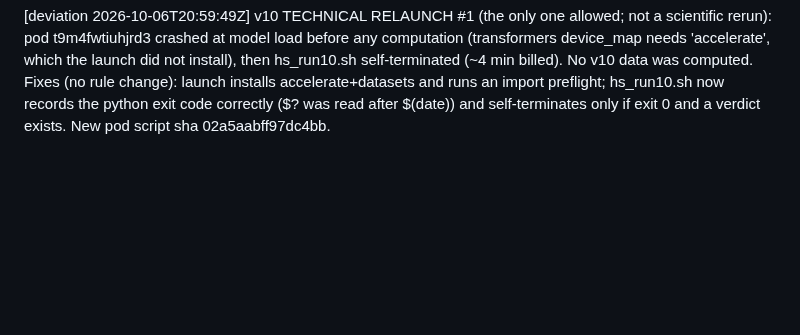
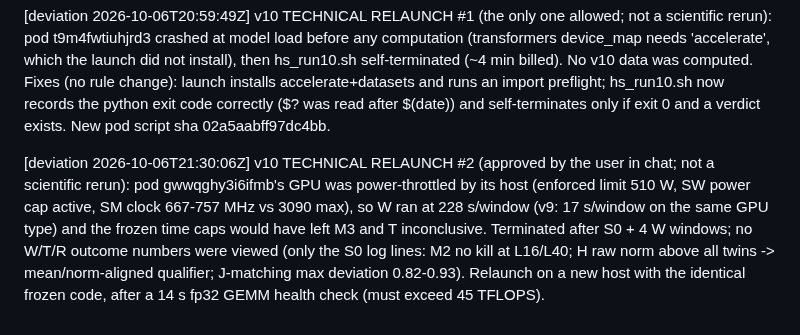
Before and after one commit to RaphaelKhalid/hspace, a Markdown page: results/runlog_laptop.md, the part around the change. Drawn GitHub-style; blank space fills up the shorter version.

Commit message:
v10 technical relaunch #2 (user-approved): host GPU power-throttled (510 W cap, ~700 MHz), 3x too slow for the frozen time caps

```diff
--- a/results/runlog_laptop.md
+++ b/results/runlog_laptop.md
@@ -59,3 +59,5 @@ Self-check from the raw per-window data: EX beats every twin in 88% / 69% of win
 [freeze 2026-10-06T20:52:08Z] v10 REGISTERED REPORT FROZEN before any pod exists and before any 27B data on these tests (13th test): 197dbb8ce000cb51 *paper/SCOPE-hspace-v10.md; f8f550656772e1f7 *hs_v10.py; 49d98fd9715e5ff3 *pod/hs_run10.sh; aec873b82817f846 *v10_banks/MANIFEST.json (bank sha256s inside, asserted at run time); inputs b3ccf95bf3b8a907 *out/v10_inputs_full.pt (on the private HF dataset). Pre-freeze adversarial review (3 lenses) applied: see SCOPE Deviations. Two-layer 0.8B null smoke of this exact file: M3 fails for a random subspace (T1 +0.09/+0.28, ranks 9/17, 3/17).
 
 [deviation 2026-10-06T20:59:49Z] v10 TECHNICAL RELAUNCH #1 (the only one allowed; not a scientific rerun): pod t9m4fwtiuhjrd3 crashed at model load before any computation (transformers device_map needs 'accelerate', which the launch did not install), then hs_run10.sh self-terminated (~4 min billed). No v10 data was computed. Fixes (no rule change): launch installs accelerate+datasets and runs an import preflight; hs_run10.sh now records the python exit code correctly ($? was read after $(date)) and self-terminates only if exit 0 and a verdict exists. New pod script sha 02a5aabff97dc4bb.
+
+[deviation 2026-10-06T21:30:06Z] v10 TECHNICAL RELAUNCH #2 (approved by the user in chat; not a scientific rerun): pod gwwqghy3i6ifmb's GPU was power-throttled by its host (enforced limit 510 W, SW power cap active, SM clock 667-757 MHz vs 3090 max), so W ran at 228 s/window (v9: 17 s/window on the same GPU type) and the frozen time caps would have left M3 and T inconclusive. Terminated after S0 + 4 W windows; no W/T/R outcome numbers were viewed (only the S0 log lines: M2 no kill at L16/L40; H raw norm above all twins -> mean/norm-aligned qualifier; J-matching max deviation 0.82-0.93). Relaunch on a new host with the identical frozen code, after a 14 s fp32 GEMM health check (must exceed 45 TFLOPS).
```
